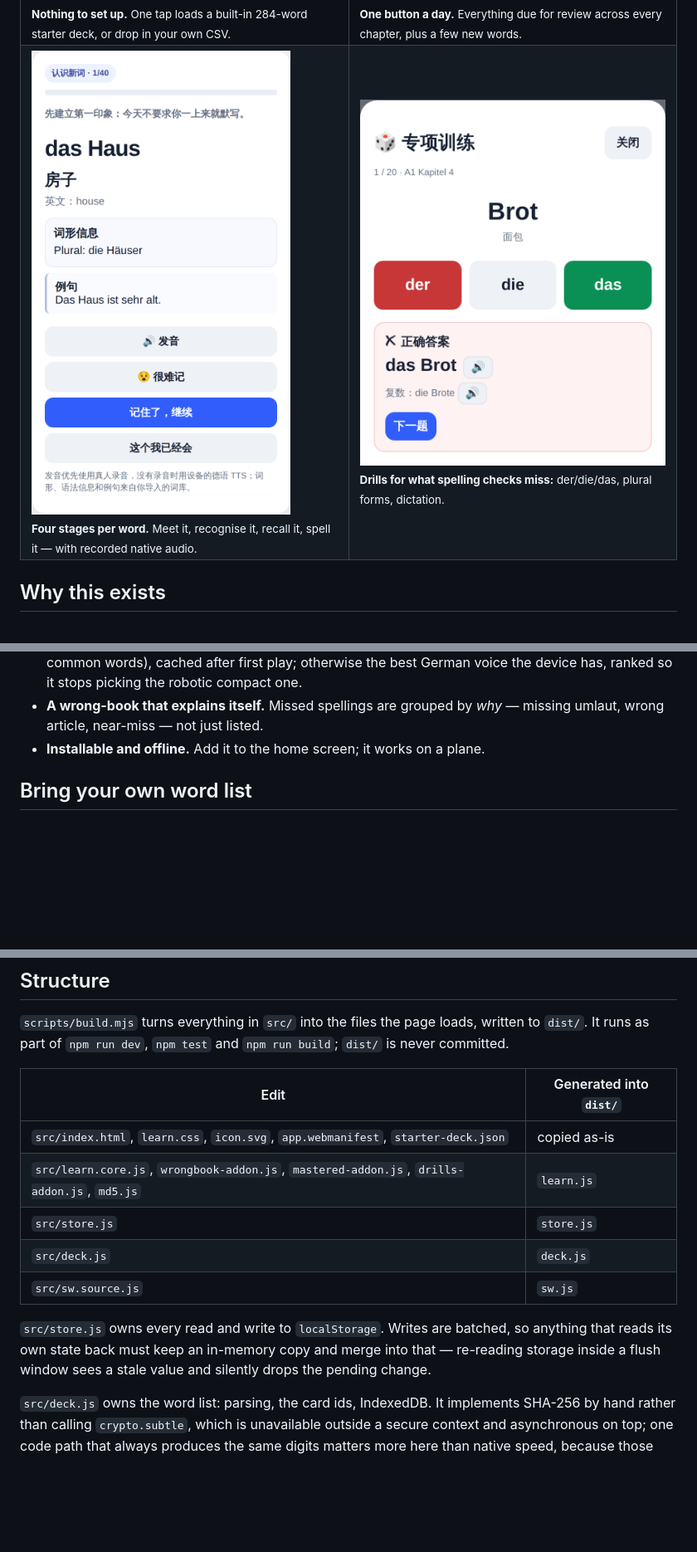
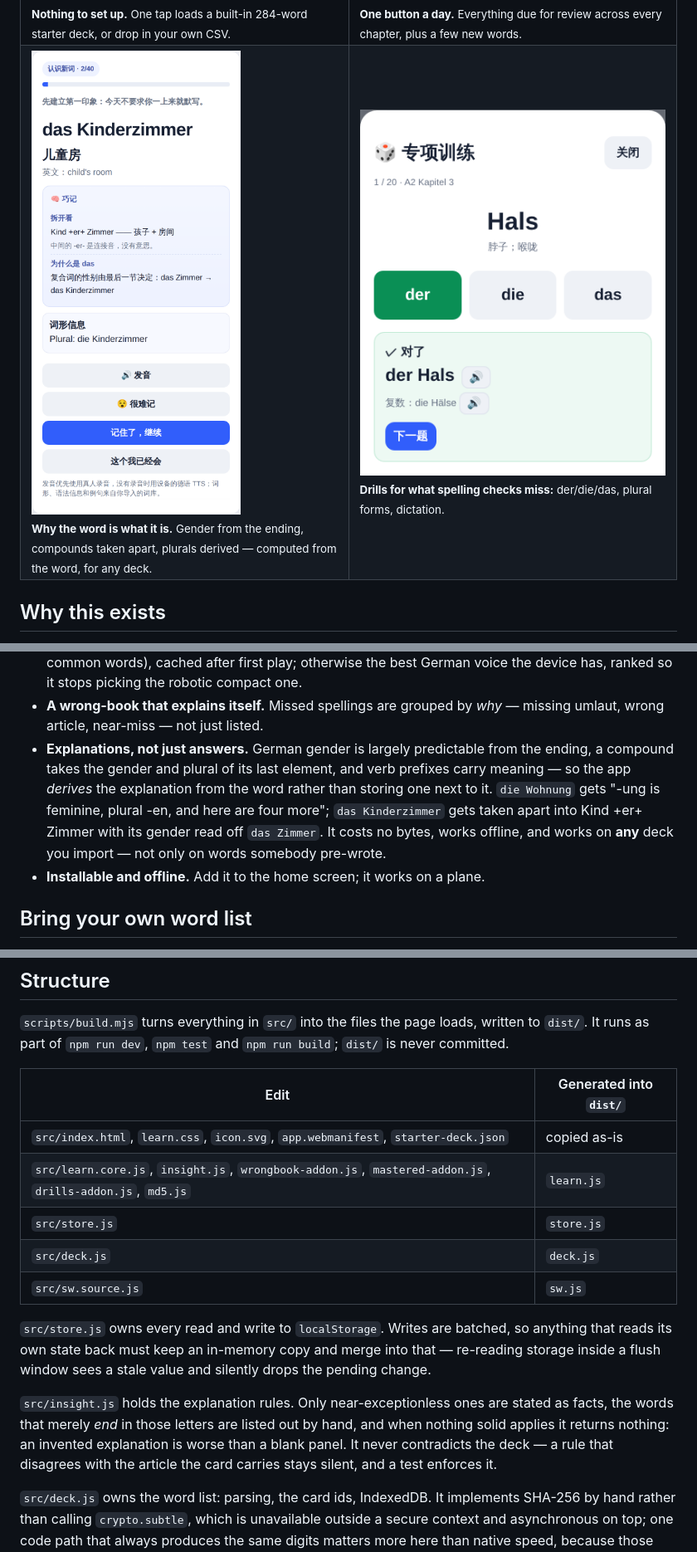
Before and after one commit to VittorioCai/deutsch-woerter, a Markdown page: README.md, 3 parts joined by grey strips. Shown at 83% size. GitHub-like rendering; pictures changed too: docs/screenshots/05-drill.png, docs/screenshots/08-compound.png (added); blank space fills up the shorter version.

```diff
--- a/README.md
+++ b/README.md
@@ -25,7 +25,7 @@
 <td width="50%"><img src="docs/screenshots/02-home.png" alt="Home screen"><br><sub><b>One button a day.</b> Everything due for review across every chapter, plus a few new words.</sub></td>
 </tr>
 <tr>
-<td width="50%"><img src="docs/screenshots/03-learn.png" alt="Learning a word"><br><sub><b>Four stages per word.</b> Meet it, recognise it, recall it, spell it — with recorded native audio.</sub></td>
+<td width="50%"><img src="docs/screenshots/08-compound.png" alt="A word explained"><br><sub><b>Why the word is what it is.</b> Gender from the ending, compounds taken apart, plurals derived — computed from the word, for any deck.</sub></td>
 <td width="50%"><img src="docs/screenshots/05-drill.png" alt="Gender drill"><br><sub><b>Drills for what spelling checks miss:</b> der/die/das, plural forms, dictation.</sub></td>
 </tr>
 </table>
@@ -62,6 +62,14 @@ starter deck written for this project, so the app is useful the second you open
   so it stops picking the robotic compact one.
 - **A wrong-book that explains itself.** Missed spellings are grouped by *why* —
   missing umlaut, wrong article, near-miss — not just listed.
+- **Explanations, not just answers.** German gender is largely predictable from
+  the ending, a compound takes the gender and plural of its last element, and verb
+  prefixes carry meaning — so the app *derives* the explanation from the word
+  rather than storing one next to it. `die Wohnung` gets "-ung is feminine,
+  plural -en, and here are four more"; `das Kinderzimmer` gets taken apart into
+  Kind +er+ Zimmer with its gender read off `das Zimmer`. It costs no bytes, works
+  offline, and works on **any** deck you import — not only on words somebody
+  pre-wrote.
 - **Installable and offline.** Add it to the home screen; it works on a plane.
 
 ## Bring your own word list
@@ -147,7 +155,7 @@ written to `dist/`. It runs as part of `npm run dev`, `npm test` and
 | Edit | Generated into `dist/` |
 | --- | --- |
 | `src/index.html`, `learn.css`, `icon.svg`, `app.webmanifest`, `starter-deck.json` | copied as-is |
-| `src/learn.core.js`, `wrongbook-addon.js`, `mastered-addon.js`, `drills-addon.js`, `md5.js` | `learn.js` |
+| `src/learn.core.js`, `insight.js`, `wrongbook-addon.js`, `mastered-addon.js`, `drills-addon.js`, `md5.js` | `learn.js` |
 | `src/store.js` | `store.js` |
 | `src/deck.js` | `deck.js` |
 | `src/sw.source.js` | `sw.js` |
@@ -156,6 +164,12 @@ written to `dist/`. It runs as part of `npm run dev`, `npm test` and
 anything that reads its own state back must keep an in-memory copy and merge into
 that — re-reading storage inside a flush window sees a stale value and silently
 drops the pending change.
+
+`src/insight.js` holds the explanation rules. Only near-exceptionless ones are
+stated as facts, the words that merely *end* in those letters are listed out by
+hand, and when nothing solid applies it returns nothing: an invented explanation
+is worse than a blank panel. It never contradicts the deck — a rule that
+disagrees with the article the card carries stays silent, and a test enforces it.
 
 `src/deck.js` owns the word list: parsing, the card ids, IndexedDB. It implements
 SHA-256 by hand rather than calling `crypto.subtle`, which is unavailable outside a
```
Also changed, not shown: README.zh-CN.md (+12 -2 lines), docs/screenshots/04-choice.png, docs/screenshots/07-insight.png (added), 10 other files.
